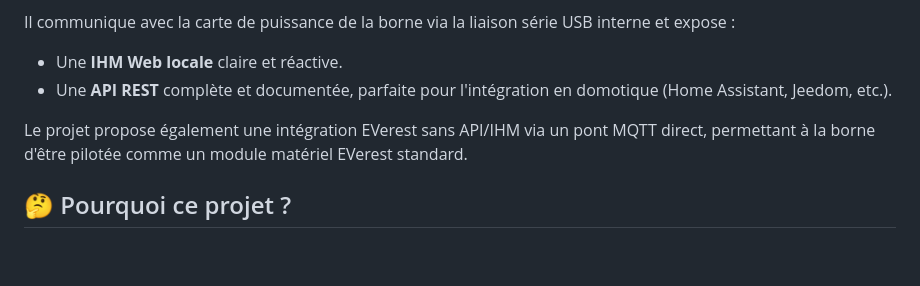
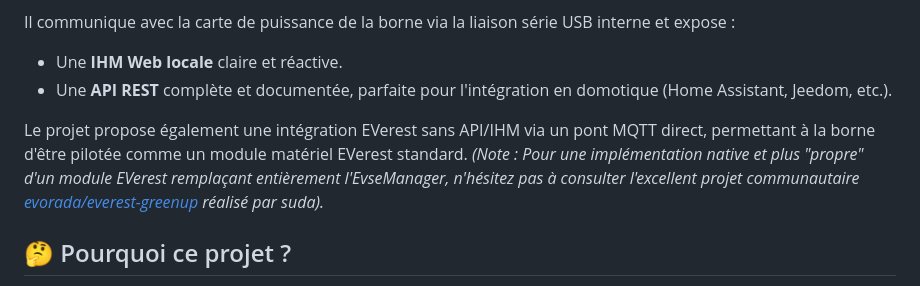
Before and after one commit to BolzaW/greenup-link, a Markdown page: README.fr.md, the part around the change. Rendered like a GitHub page; blank space fills up the shorter version.

Commit message:
docs: credit evorada/everest-greenup for native EVerest integration and fix typos

```diff
--- a/README.fr.md
+++ b/README.fr.md
@@ -13,7 +13,7 @@ Il communique avec la carte de puissance de la borne via la liaison série USB i
 - Une **IHM Web locale** claire et réactive.
 - Une **API REST** complète et documentée, parfaite pour l'intégration en domotique (Home Assistant, Jeedom, etc.).
 
-Le projet propose également une intégration EVerest sans API/IHM via un pont MQTT direct, permettant à la borne d'être pilotée comme un module matériel EVerest standard.
+Le projet propose également une intégration EVerest sans API/IHM via un pont MQTT direct, permettant à la borne d'être pilotée comme un module matériel EVerest standard. *(Note : Pour une implémentation native et plus "propre" d'un module EVerest remplaçant entièrement l'EvseManager, n'hésitez pas à consulter l'excellent projet communautaire [evorada/everest-greenup](https://github.com/evorada/everest-greenup) réalisé par suda).*
 
 ## 🤔 Pourquoi ce projet ?
 
```
Also changed, not shown: README.md (+2 -2 lines).
